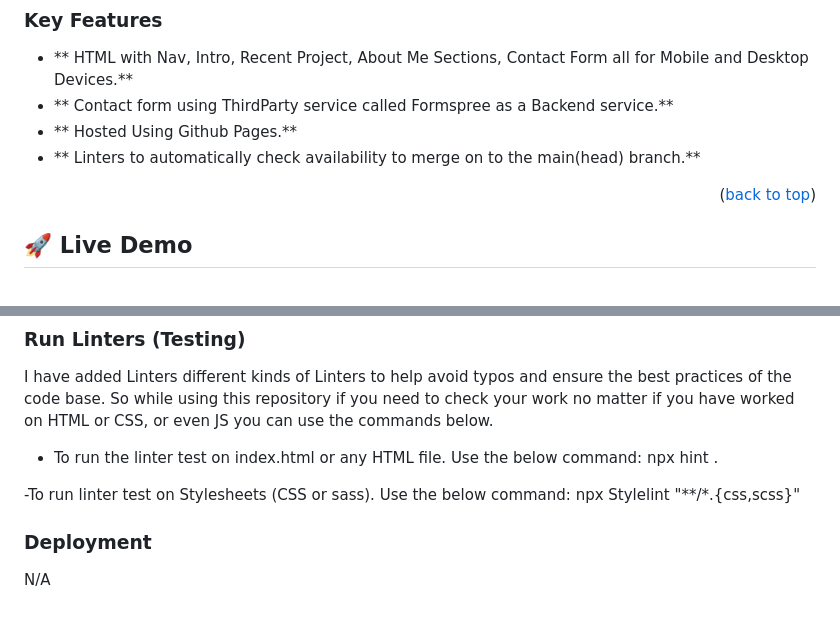
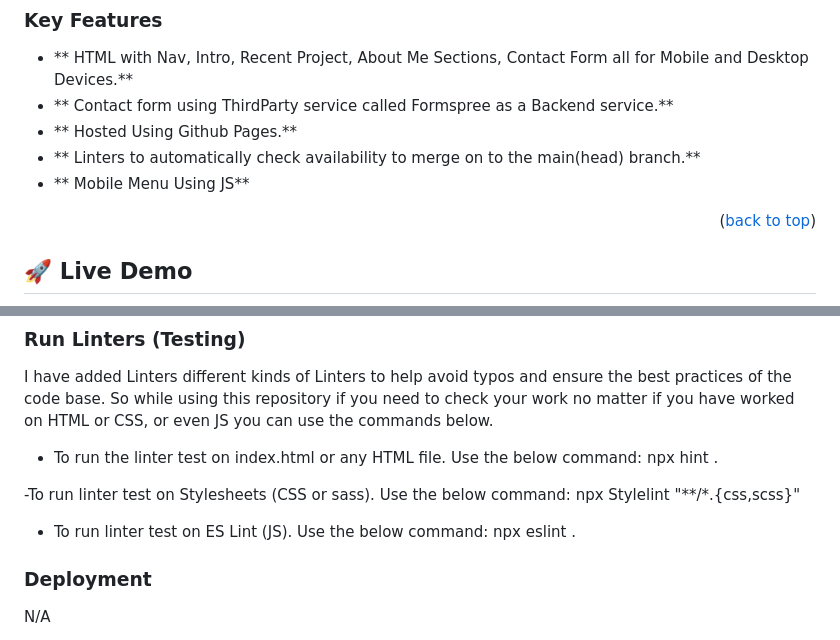
Before and after one commit to cancelei/Portfolio-Cancelei, a Markdown page: README.md, 2 parts joined by grey strips. Drawn GitHub-style; blank space fills up the shorter version.

Commit message:
Minor Readme Update

```diff
--- a/README.md
+++ b/README.md
@@ -63,6 +63,7 @@ Portfolio Building Project is a website that hosts professional and learning exp
 - ** Contact form using ThirdParty service called Formspree as a Backend service.**
 - ** Hosted Using Github Pages.**
 - ** Linters to automatically check availability to merge on to the main(head) branch.**
+- ** Mobile Menu Using JS**
 
 <p align="right">(<a href="#readme-top">back to top</a>)</p>
 
@@ -112,7 +113,8 @@ npx hint .
 -To run linter test on Stylesheets (CSS or sass). Use the below command:
 npx Stylelint "**/*.{css,scss}"
 
-
+- To run linter test on ES Lint (JS). Use the below command:
+npx eslint .
 
 ### Deployment
 
```
